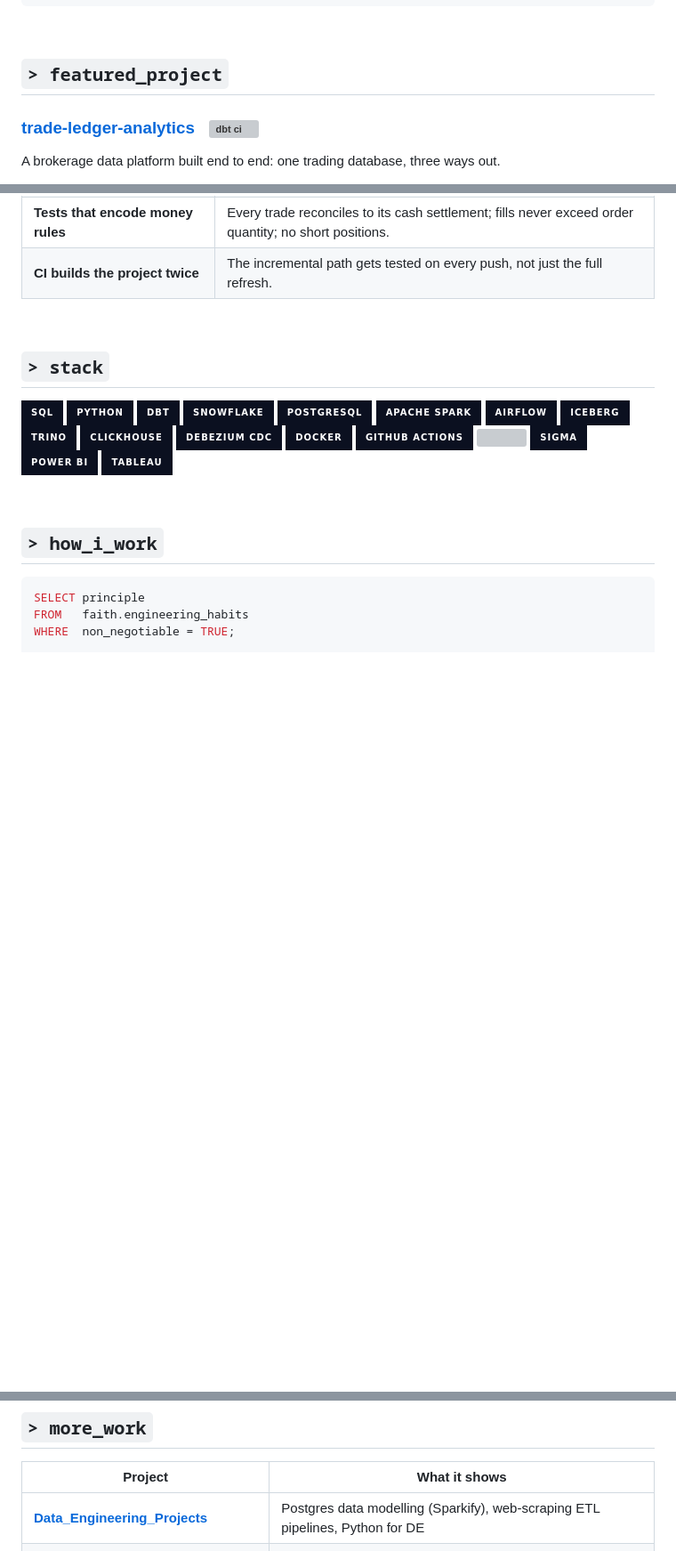
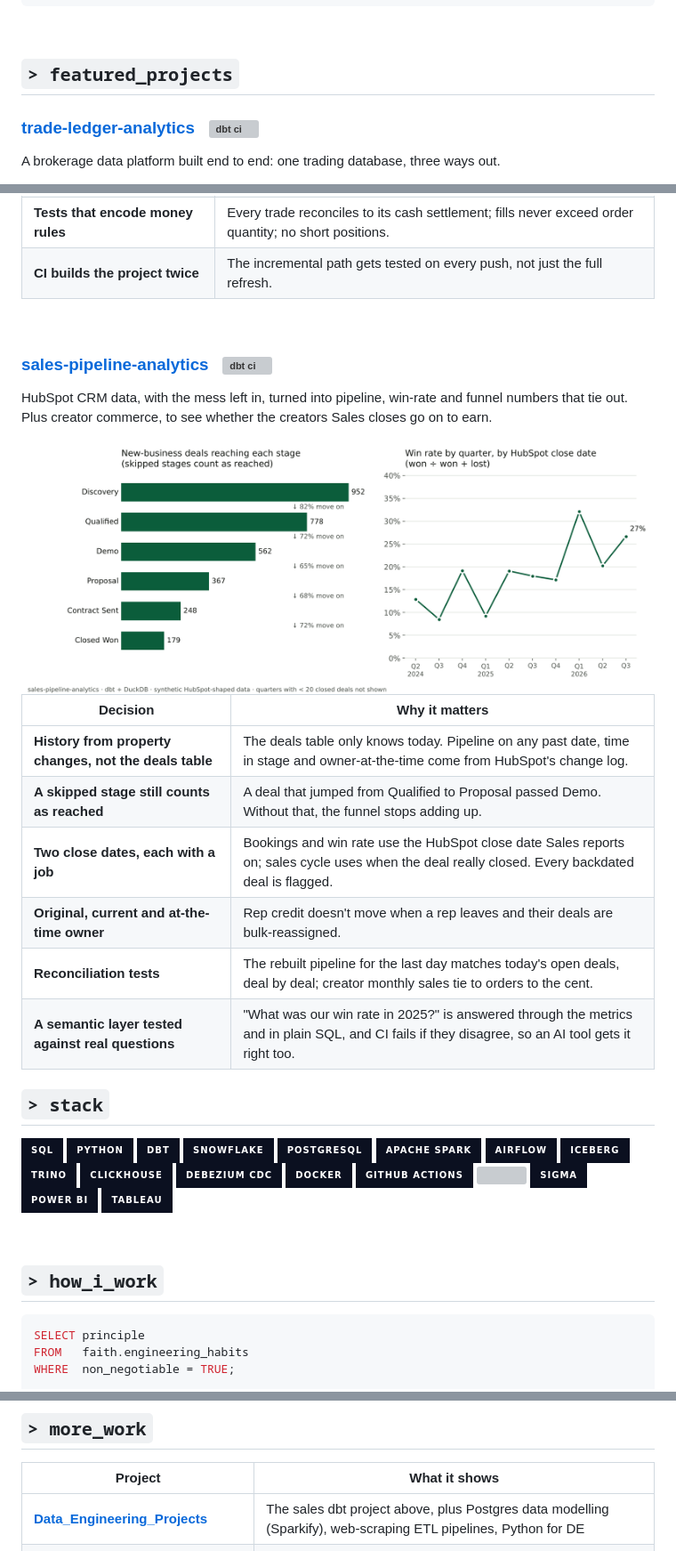
Before and after one commit to FaithOIgwe/FaithOIgwe, a Markdown page: README.md, 3 parts joined by grey strips. Shown at 89% size. Drawn GitHub-style; pictures changed too: assets/sales-pipeline-overview.png (added); badges without logos; blank space fills up the shorter version; grey boxes are pictures that could not be loaded.

Commit message:
Feature sales-pipeline-analytics dbt project on profile

```diff
--- a/README.md
+++ b/README.md
@@ -31,7 +31,7 @@ currently:   building end-to-end platforms with dbt, Spark and CDC
 
 <br/>
 
-## `> featured_project`
+## `> featured_projects`
 
 ### [trade-ledger-analytics](https://github.com/FaithOIgwe/Trade_ledger_analytics) &nbsp; [![dbt ci](https://github.com/FaithOIgwe/Trade_ledger_analytics/actions/workflows/dbt-ci.yml/badge.svg)](https://github.com/FaithOIgwe/Trade_ledger_analytics/actions/workflows/dbt-ci.yml)
 
@@ -49,6 +49,21 @@ A brokerage data platform built end to end: one trading database, three ways out
 | **CI builds the project twice** | The incremental path gets tested on every push, not just the full refresh. |
 
 <br/>
+
+### [sales-pipeline-analytics](https://github.com/FaithOIgwe/Data_Engineering_Projects/tree/main/sales_dbt%20project) &nbsp; [![dbt ci](https://github.com/FaithOIgwe/Data_Engineering_Projects/actions/workflows/sales-pipeline-analytics.yml/badge.svg)](https://github.com/FaithOIgwe/Data_Engineering_Projects/actions/workflows/sales-pipeline-analytics.yml)
+
+HubSpot CRM data, with the mess left in, turned into pipeline, win-rate and funnel numbers that tie out. Plus creator commerce, to see whether the creators Sales closes go on to earn.
+
+<img src="assets/sales-pipeline-overview.png" alt="New-business deals reaching each pipeline stage, and win rate by quarter" width="100%" />
+
+| Decision | Why it matters |
+| --- | --- |
+| **History from property changes, not the deals table** | The deals table only knows today. Pipeline on any past date, time in stage and owner-at-the-time come from HubSpot's change log. |
+| **A skipped stage still counts as reached** | A deal that jumped from Qualified to Proposal passed Demo. Without that, the funnel stops adding up. |
+| **Two close dates, each with a job** | Bookings and win rate use the HubSpot close date Sales reports on; sales cycle uses when the deal really closed. Every backdated deal is flagged. |
+| **Original, current and at-the-time owner** | Rep credit doesn't move when a rep leaves and their deals are bulk-reassigned. |
+| **Reconciliation tests** | The rebuilt pipeline for the last day matches today's open deals, deal by deal; creator monthly sales tie to orders to the cent. |
+| **A semantic layer tested against real questions** | "What was our win rate in 2025?" is answered through the metrics and in plain SQL, and CI fails if they disagree, so an AI tool gets it right too. |
 
 ## `> stack`
 
@@ -93,7 +108,7 @@ WHERE  non_negotiable = TRUE;
 
 | Project | What it shows |
 | --- | --- |
-| [**Data_Engineering_Projects**](https://github.com/FaithOIgwe/Data_Engineering_Projects) | Postgres data modelling (Sparkify), web-scraping ETL pipelines, Python for DE |
+| [**Data_Engineering_Projects**](https://github.com/FaithOIgwe/Data_Engineering_Projects) | The sales dbt project above, plus Postgres data modelling (Sparkify), web-scraping ETL pipelines, Python for DE |
 | [**A/B Testing: Marketing Campaign**](https://github.com/FaithOIgwe/A-B-Testing-Marketing-Campaign-Analysis-Python) | Experiment analysis and significance testing in Python |
 | [**Danny's Diner: 8 Week SQL Challenge**](https://github.com/FaithOIgwe/Danny-s-Dinner-8-weeks-SQL-Challenge) | Window functions, CTEs, customer analytics |
 | [**Mall Customer Segmentation**](https://github.com/FaithOIgwe/Mall-customers-Kmeans-Clustering-Analysis) | K-means clustering |
```
